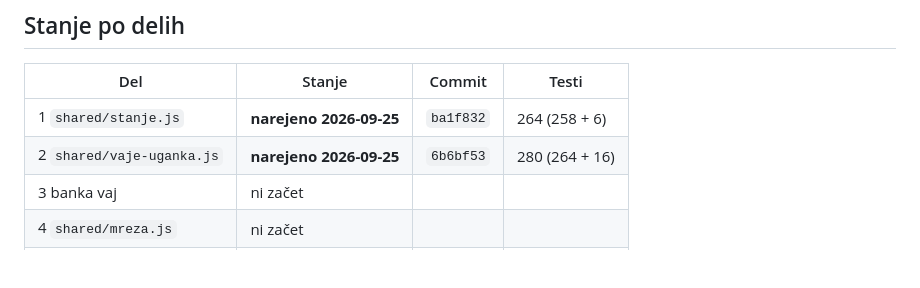
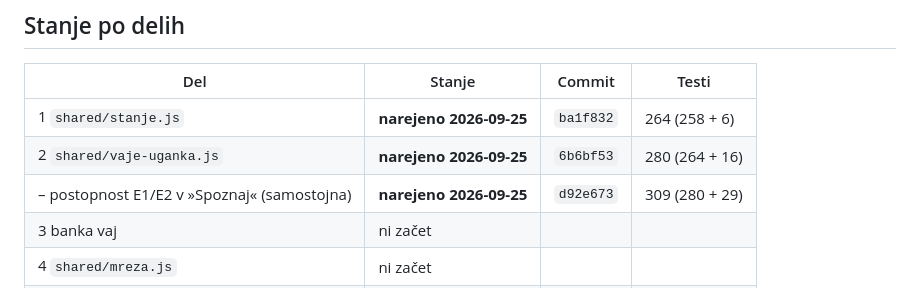
Before and after one commit to Prekmurc/Sudoku, a Markdown page: docs/trening-v-uganki-nacrt.md, the part around the change. Drawn GitHub-style; blank space fills up the shorter version.

Commit message:
Postopnost E1/E2: vrstica v tabeli stanja po delih (d92e673)
Co-Authored-By: Claude Opus 5.5 <noreply@anthropic.com>

```diff
--- a/docs/trening-v-uganki-nacrt.md
+++ b/docs/trening-v-uganki-nacrt.md
@@ -41,6 +41,7 @@ docs/trening-v-uganki.md.
 |---|---|---|---|
 | 1 `shared/stanje.js` | **narejeno 2026-09-25** | `ba1f832` | 264 (258 + 6) |
 | 2 `shared/vaje-uganka.js` | **narejeno 2026-09-25** | `6b6bf53` | 280 (264 + 16) |
+| – postopnost E1/E2 v »Spoznaj« (samostojna) | **narejeno 2026-09-25** | `d92e673` | 309 (280 + 29) |
 | 3 banka vaj | ni začet | | |
 | 4 `shared/mreza.js` | ni začet | | |
 | 5 `shared/plosca.js` | ni začet | | |
```
